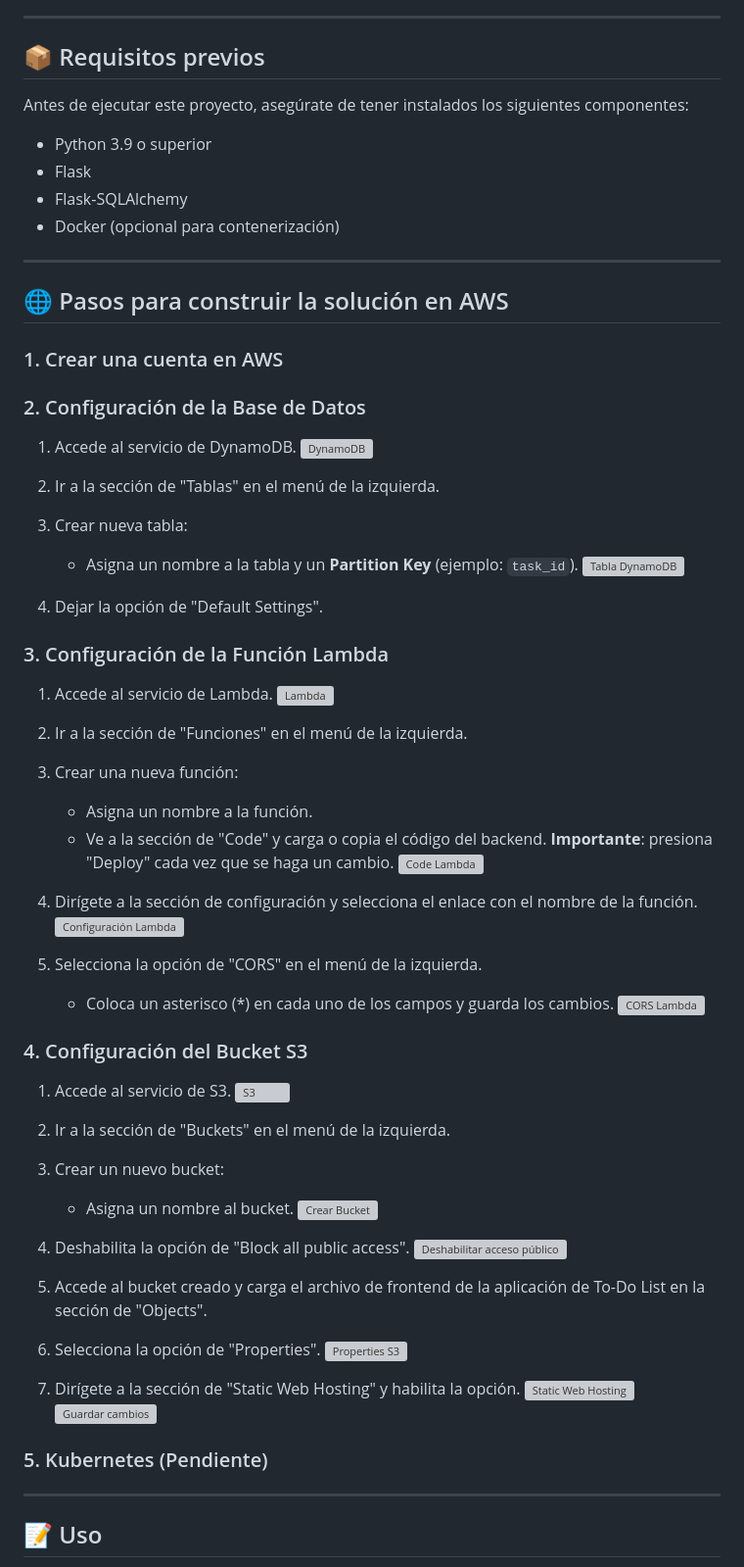
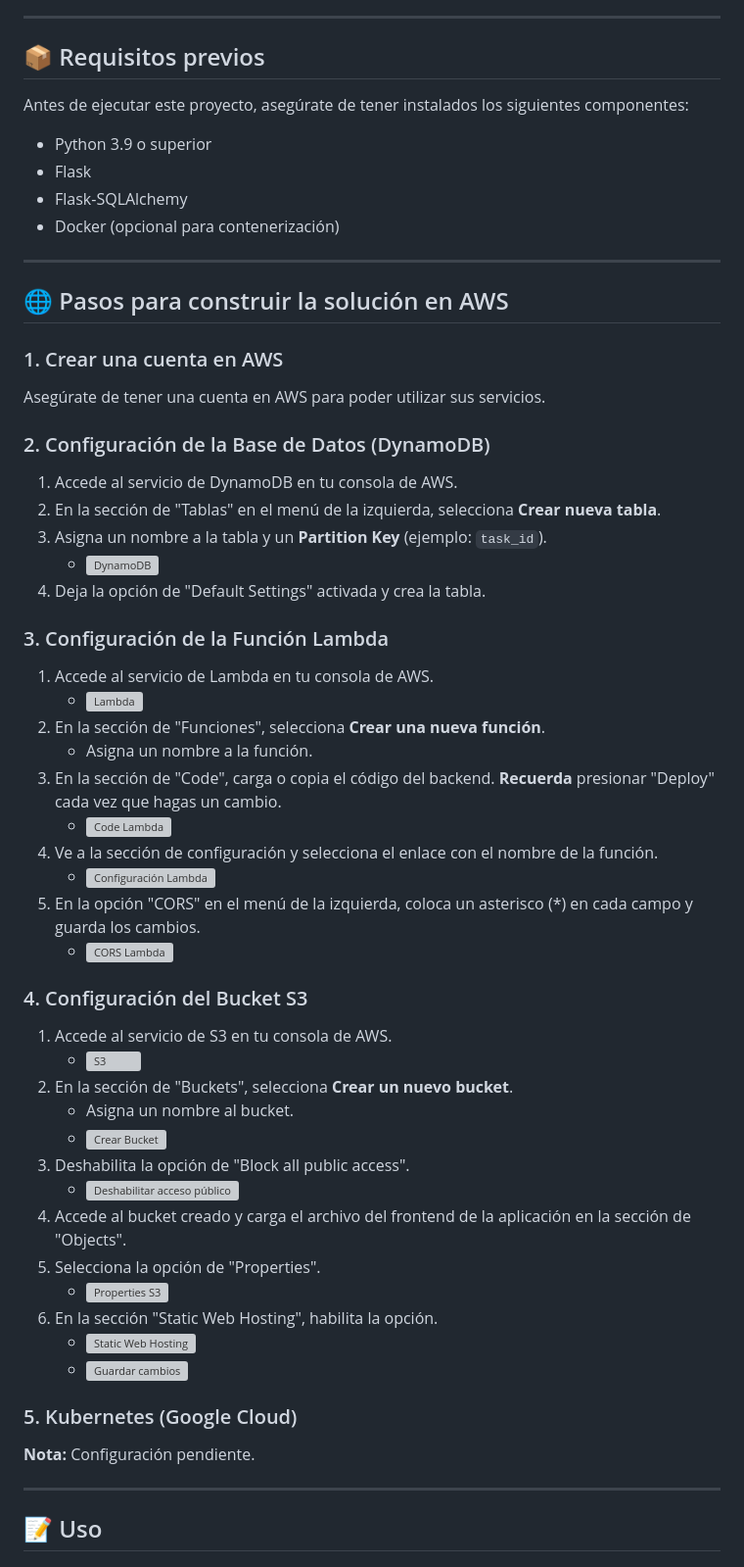
Before and after one commit to nickolasnolte1/To-Do-List-Project, a Markdown page: README.md, the part around one of its changes. Shown at 98% size. Drawn GitHub-style; grey boxes are pictures that could not be loaded.

```diff
--- a/README.md
+++ b/README.md
@@ -31,7 +35,6 @@ Este proyecto es una aplicación de **To-Do List** desarrollada en **Python** ut
 ---
 
 ## 📦 Requisitos previos
-
 Antes de ejecutar este proyecto, asegúrate de tener instalados los siguientes componentes:
 
 - Python 3.9 o superior
@@ -44,56 +47,44 @@ Antes de ejecutar este proyecto, asegúrate de tener instalados los siguientes c
 ## 🌐 Pasos para construir la solución en AWS
 
 ### 1. Crear una cuenta en AWS
+Asegúrate de tener una cuenta en AWS para poder utilizar sus servicios.
 
-### 2. Configuración de la Base de Datos
-1. Accede al servicio de DynamoDB.
-   ![DynamoDB](https://github.com/user-attachments/assets/519086f6-4a4c-48df-b3d9-d2974cd5cc00)
-
-2. Ir a la sección de "Tablas" en el menú de la izquierda.
-3. Crear nueva tabla:
-   - Asigna un nombre a la tabla y un **Partition Key** (ejemplo: `task_id`).
-   ![Tabla DynamoDB](https://github.com/user-attachments/assets/03b7471c-5989-42a6-9e80-c3b3bf5b8cf9)
-
-4. Dejar la opción de "Default Settings".
+### 2. Configuración de la Base de Datos (DynamoDB)
+1. Accede al servicio de DynamoDB en tu consola de AWS.
+2. En la sección de "Tablas" en el menú de la izquierda, selecciona **Crear nueva tabla**.
+3. Asigna un nombre a la tabla y un **Partition Key** (ejemplo: `task_id`).
+   - ![DynamoDB](https://github.com/user-attachments/assets/519086f6-4a4c-48df-b3d9-d2974cd5cc00)
+4. Deja la opción de "Default Settings" activada y crea la tabla.
 
 ### 3. Configuración de la Función Lambda
-1. Accede al servicio de Lambda.
-   ![Lambda](https://github.com/user-attachments/assets/288d40fa-d1d6-4b6f-a20a-279a144ced25)
-
-2. Ir a la sección de "Funciones" en el menú de la izquierda.
-3. Crear una nueva función:
+1. Accede al servicio de Lambda en tu consola de AWS.
+   - ![Lambda](https://github.com/user-attachments/assets/288d40fa-d1d6-4b6f-a20a-279a144ced25)
+2. En la sección de "Funciones", selecciona **Crear una nueva función**.
    - Asigna un nombre a la función.
-   - Ve a la sección de "Code" y carga o copia el código del backend. **Importante**: presiona "Deploy" cada vez que se haga un cambio.
-   ![Code Lambda](https://github.com/user-attachments/assets/0973bbc6-ba7f-4bd2-a41a-0bd76ecd785b)
-
-4. Dirígete a la sección de configuración y selecciona el enlace con el nombre de la función.
-   ![Configuración Lambda](https://github.com/user-attachments/assets/62edf846-16bd-44db-b81a-54b17ed5c564)
-
-5. Selecciona la opción de "CORS" en el menú de la izquierda.
-   - Coloca un asterisco (*) en cada uno de los campos y guarda los cambios.
-   ![CORS Lambda](https://github.com/user-attachments/assets/81be510e-a0c1-4b01-9ab4-0a3d82c146dc)
+3. En la sección de "Code", carga o copia el código del backend. **Recuerda** presionar "Deploy" cada vez que hagas un cambio.
+   - ![Code Lambda](https://github.com/user-attachments/assets/0973bbc6-ba7f-4bd2-a41a-0bd76ecd785b)
+4. Ve a la sección de configuración y selecciona el enlace con el nombre de la función.
+   - ![Configuración Lambda](https://github.com/user-attachments/assets/62edf846-16bd-44db-b81a-54b17ed5c564)
+5. En la opción "CORS" en el menú de la izquierda, coloca un asterisco (*) en cada campo y guarda los cambios.
+   - ![CORS Lambda](https://github.com/user-attachments/assets/81be510e-a0c1-4b01-9ab4-0a3d82c146dc)
 
 ### 4. Configuración del Bucket S3
-1. Accede al servicio de S3.
-   ![S3](https://github.com/user-attachments/assets/f3e15276-e833-4e24-b3e5-96f0a358f657)
+1. Accede al servicio de S3 en tu consola de AWS.
+   - ![S3](https://github.com/user-attachments/assets/f3e15276-e833-4e24-b3e5-96f0a358f657)
+2. En la sección de "Buckets", selecciona **Crear un nuevo bucket**.
+   - Asigna un nombre al bucket.
+   - ![Crear Bucket](https://github.com/user-attachments/assets/975bcfdb-753c-4293-bbcf-86a773190c82)
+3. Deshabilita la opción de "Block all public access".
+   - ![Deshabilitar acceso público](https://github.com/user-attachments/assets/76977b0c-0e48-4af5-9e37-13ada9a2429f)
+4. Accede al bucket creado y carga el archivo del frontend de la aplicación en la sección de "Objects".
+5. Selecciona la opción de "Properties".
+   - ![Properties S3](https://github.com/user-attachments/assets/844bd1a6-ca76-4679-84e0-abc4b62a6faf)
+6. En la sección "Static Web Hosting", habilita la opción.
+   - ![Static Web Hosting](https://github.com/user-attachments/assets/812d95ae-6d85-4f45-bd4f-9c09913e4c9e)
+   - ![Guardar cambios](https://github.com/user-attachments/assets/49d37a6c-0947-4ab5-9f59-24f2e196bf94)
 
-2. Ir a la sección de "Buckets" en el menú de la izquierda.
-3. Crear un nuevo bucket:
-   - Asigna un nombre al bucket.
-   ![Crear Bucket](https://github.com/user-attachments/assets/975bcfdb-753c-4293-bbcf-86a773190c82)
-
-4. Deshabilita la opción de "Block all public access".
-   ![Deshabilitar acceso público](https://github.com/user-attachments/assets/76977b0c-0e48-4af5-9e37-13ada9a2429f)
-
-5. Accede al bucket creado y carga el archivo de frontend de la aplicación de To-Do List en la sección de "Objects".
-6. Selecciona la opción de "Properties".
-   ![Properties S3](https://github.com/user-attachments/assets/844bd1a6-ca76-4679-84e0-abc4b62a6faf)
-
-7. Dirígete a la sección de "Static Web Hosting" y habilita la opción.
-   ![Static Web Hosting](https://github.com/user-attachments/assets/812d95ae-6d85-4f45-bd4f-9c09913e4c9e)
-   ![Guardar cambios](https://github.com/user-attachments/assets/49d37a6c-0947-4ab5-9f59-24f2e196bf94)
-
-### 5. Kubernetes (Pendiente)
+### 5. Kubernetes (Google Cloud)
+**Nota:** Configuración pendiente.
 
 ---
 
```
Also changed, not shown: other parts of README.md (+14 -10 lines).
